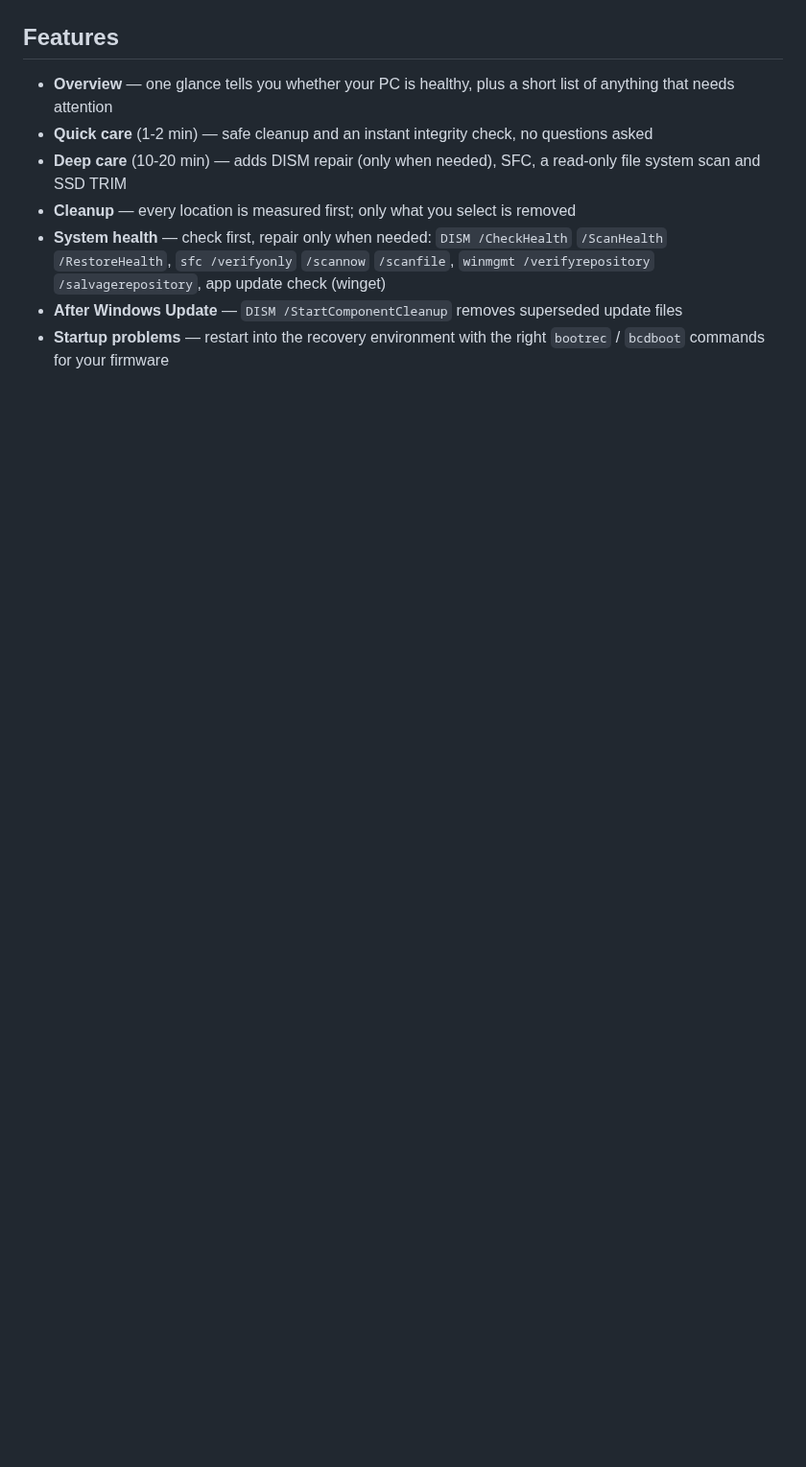
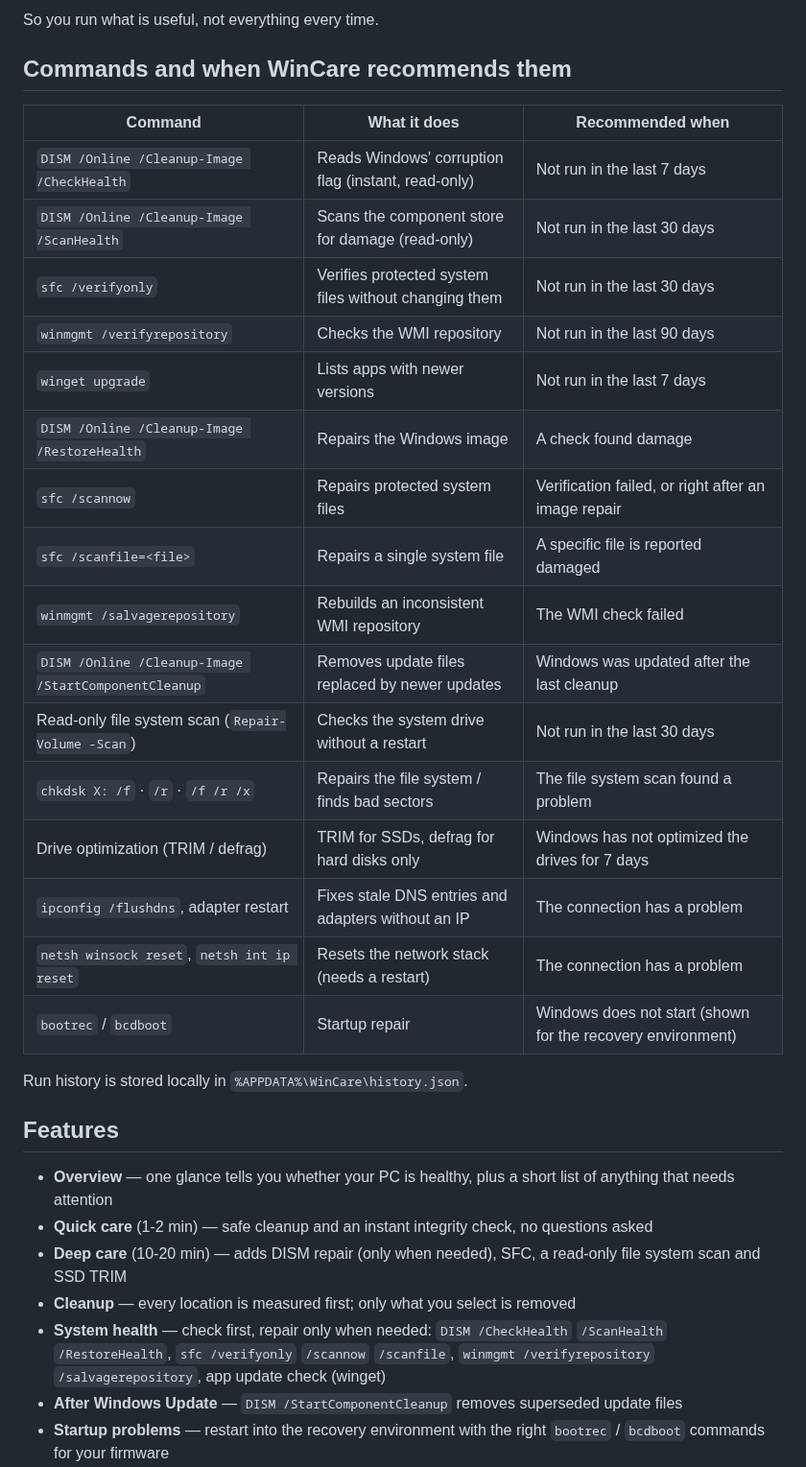
Before and after one commit to borasavkar/WinCare, a Markdown page: README.md, the part around one of its changes. Shown at 96% size. Rendered like a GitHub page; blank space fills up the shorter version.

Commit message:
Show when each command last ran and whether it is needed
- Run history per command in %APPDATA%\WinCare\history.json
  (WINCARE_HISTORY overrides the path for tests and screenshots)
- Every command row shows a recommendation and the last run with its result:
  periodic checks become due after 7/30/90 days, repairs only after a check
  found a problem, network resets only when the connection is broken
- Old update files: recommended when Windows was updated after the last
  cleanup; not needed when Windows' own StartComponentCleanup task already ran
- Overview shows how many tasks are recommended
- Fix: last Windows update date was never detected (CIM already returns
  DateTime; re-parsing the text failed)
- README: built-in tools only, no third-party software, one-click commands,
  command table with the rule WinCare uses to recommend each one

Co-Authored-By: Claude Opus 5.5 <noreply@anthropic.com>

```diff
--- a/README.md
+++ b/README.md
@@ -8,3 +23,27 @@ A clean, minimal maintenance tool for **Windows 11**. It checks your PC's health
+So you run what is useful, not everything every time.
+
+## Commands and when WinCare recommends them
+
+| Command | What it does | Recommended when |
+|---|---|---|
+| `DISM /Online /Cleanup-Image /CheckHealth` | Reads Windows' corruption flag (instant, read-only) | Not run in the last 7 days |
+| `DISM /Online /Cleanup-Image /ScanHealth` | Scans the component store for damage (read-only) | Not run in the last 30 days |
+| `sfc /verifyonly` | Verifies protected system files without changing them | Not run in the last 30 days |
+| `winmgmt /verifyrepository` | Checks the WMI repository | Not run in the last 90 days |
+| `winget upgrade` | Lists apps with newer versions | Not run in the last 7 days |
+| `DISM /Online /Cleanup-Image /RestoreHealth` | Repairs the Windows image | A check found damage |
+| `sfc /scannow` | Repairs protected system files | Verification failed, or right after an image repair |
+| `sfc /scanfile=<file>` | Repairs a single system file | A specific file is reported damaged |
+| `winmgmt /salvagerepository` | Rebuilds an inconsistent WMI repository | The WMI check failed |
+| `DISM /Online /Cleanup-Image /StartComponentCleanup` | Removes update files replaced by newer updates | Windows was updated after the last cleanup |
+| Read-only file system scan (`Repair-Volume -Scan`) | Checks the system drive without a restart | Not run in the last 30 days |
+| `chkdsk X: /f` · `/r` · `/f /r /x` | Repairs the file system / finds bad sectors | The file system scan found a problem |
+| Drive optimization (TRIM / defrag) | TRIM for SSDs, defrag for hard disks only | Windows has not optimized the drives for 7 days |
+| `ipconfig /flushdns`, adapter restart | Fixes stale DNS entries and adapters without an IP | The connection has a problem |
+| `netsh winsock reset`, `netsh int ip reset` | Resets the network stack (needs a restart) | The connection has a problem |
+| `bootrec` / `bcdboot` | Startup repair | Windows does not start (shown for the recovery environment) |
+
+Run history is stored locally in `%APPDATA%\WinCare\history.json`.
 
 ## Features
 
```
Also changed, not shown: other parts of README.md (+16 -1 lines), docs/screenshots/en-dark-cleanup.png, docs/screenshots/en-dark-overview.png, docs/screenshots/en-light-health.png, 4 other files.
